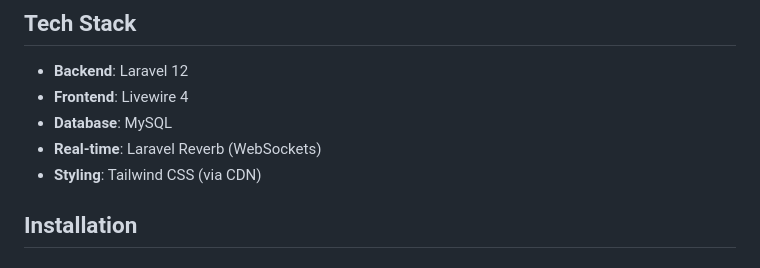
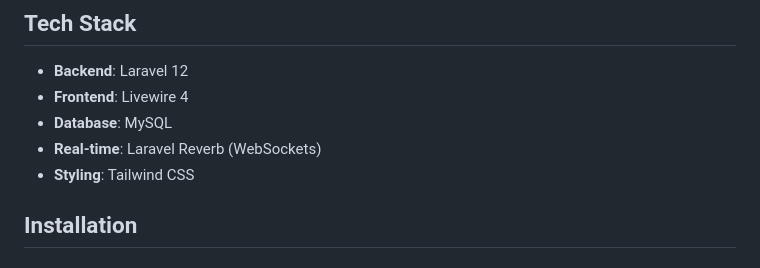
Before and after one commit to haakonaareskjold/TierTalk, a Markdown page: README.md, the part around the change. Drawn GitHub-style.

Commit message:
docs: update README
Remove that Tailwind CSS loads through CDN as it now loads via the package manager

```diff
--- a/README.md
+++ b/README.md
@@ -17,7 +17,7 @@ A real-time voting and feedback application built with Laravel, Livewire, and La
 - **Frontend**: Livewire 4
 - **Database**: MySQL
 - **Real-time**: Laravel Reverb (WebSockets)
-- **Styling**: Tailwind CSS (via CDN)
+- **Styling**: Tailwind CSS
 
 ## Installation
 
```
